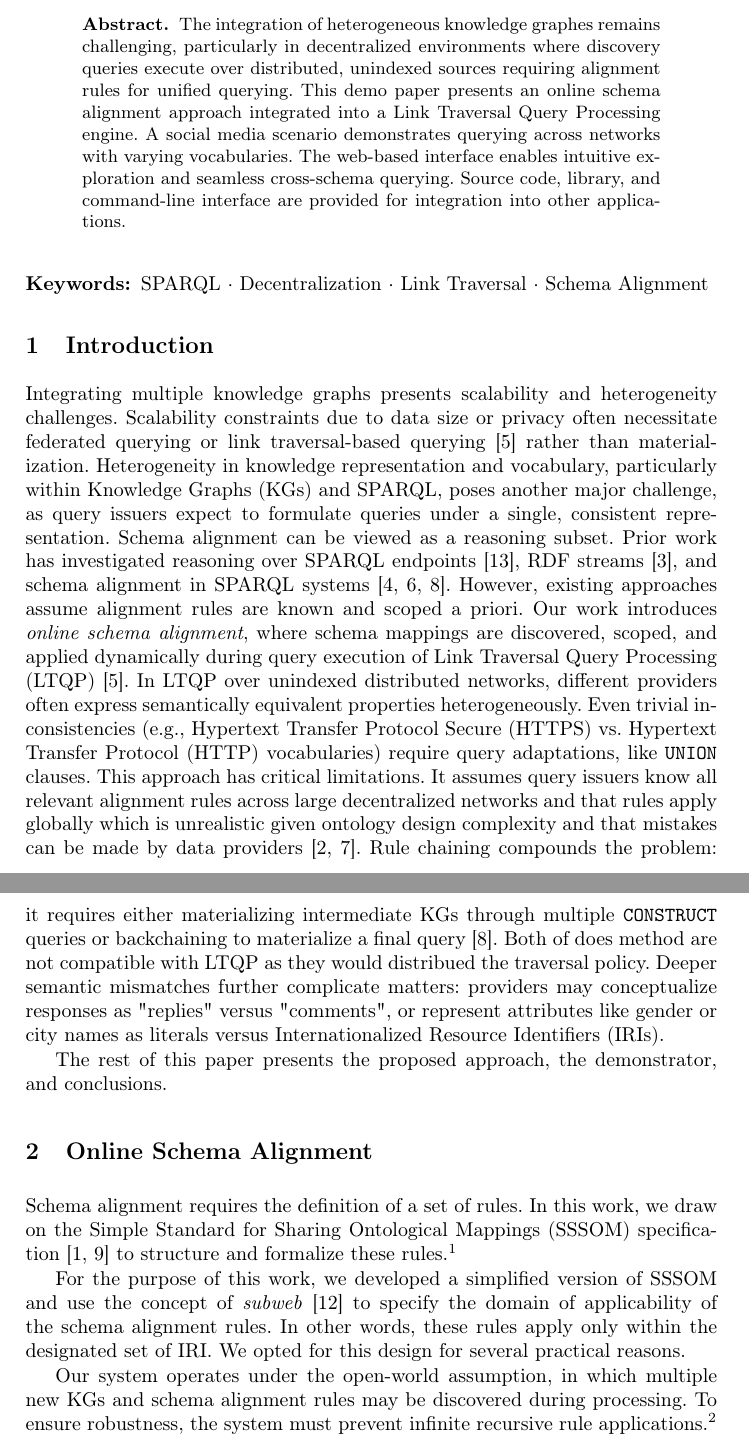
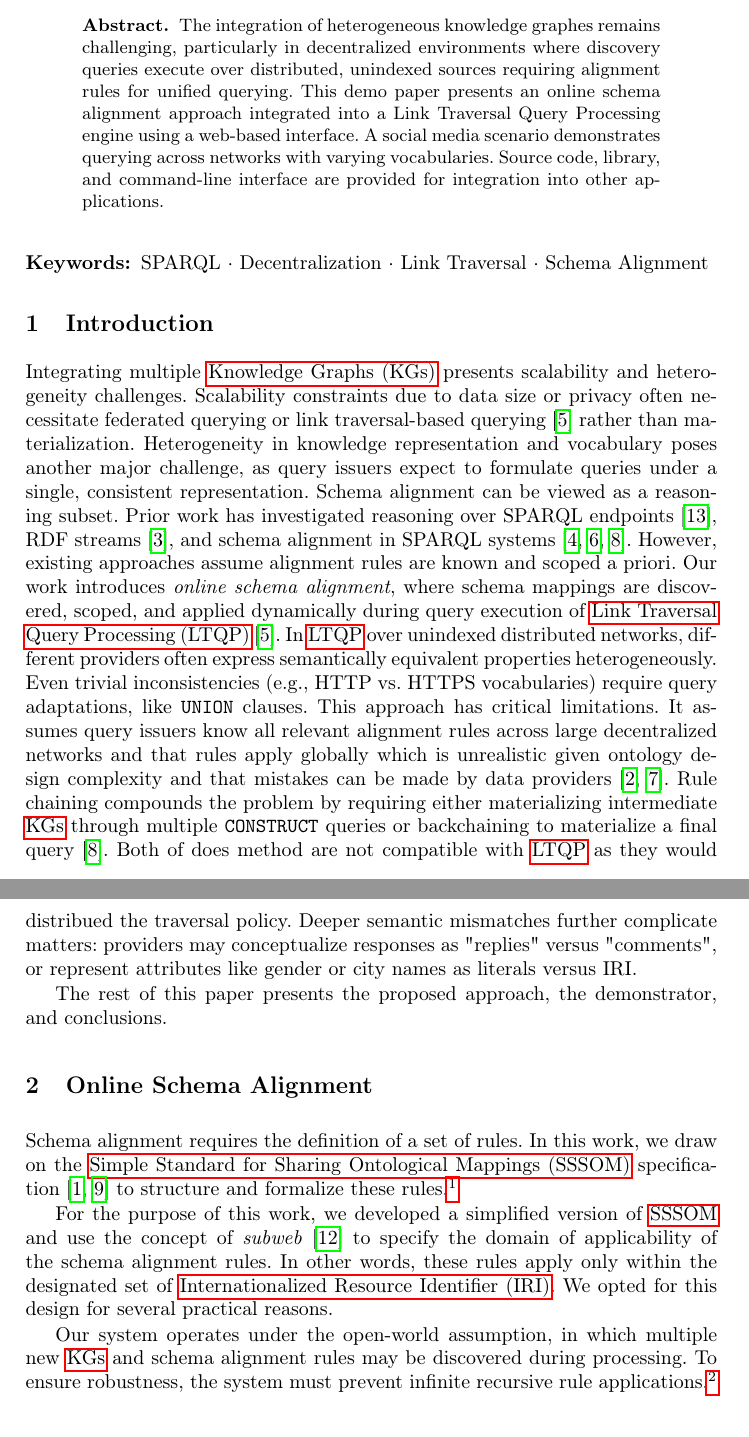
Before and after one commit to constraintAutomaton/Online-Schema-Alignment-for-Link-Traversal-Queries-in-Decentralized-Knowledge-Graphs, a LaTeX paper (main.tex, which reads section/abstract.tex, section/introduction.tex): two parts of pages 1 and 2 of 5, joined at a grey line, cut so that both start at the same text. Compiled offline with pdfLaTeX.

Commit message:
reduction of the number of pages

```diff
--- a/main.tex
+++ b/main.tex
@@ -13,11 +13,7 @@
 % Used for displaying a sample figure. If possible, figure files should
 % be included in EPS format.
 %
-% If you use the hyperref package, please uncomment the following two lines
-% to display URLs in blue roman font according to Springer's eBook style:
-%\usepackage{color}
-%\renewcommand\UrlFont{\color{blue}\rmfamily}
-%\urlstyle{rm}
+\usepackage{hyperref}
 
 \usepackage[acronym]{glossaries}
 \usepackage{listings}
--- a/section/abstract.tex
+++ b/section/abstract.tex
@@ -1,7 +1,6 @@
 \begin{abstract}
 The integration of heterogeneous knowledge graphes remains challenging, particularly in decentralized environments where discovery queries execute over distributed, unindexed sources requiring alignment rules for unified querying.
-This demo paper presents an online schema alignment approach integrated into a \glsentrylong{ltqp} engine.
+This demo paper presents an online schema alignment approach integrated into a \glsentrylong{ltqp} engine using a web-based interface.
 A social media scenario demonstrates querying across networks with varying vocabularies.
-The web-based interface enables intuitive exploration and seamless cross-schema querying.
 Source code, library, and command-line interface are provided for integration into other applications.
 \end{abstract}
--- a/section/introduction.tex
+++ b/section/introduction.tex
@@ -4,21 +4,21 @@
 %Such integration is often driven by diverse motivations, including the need to collaborate with stakeholders who maintain independent data sources,
 %the pursuit of decentralized system architectures, and the ambition to enable cross-domain applications within specialized domains.
 %
-Integrating multiple knowledge graphs presents scalability and heterogeneity challenges.
+Integrating multiple \glspl{kg} presents scalability and heterogeneity challenges.
 Scalability constraints due to data size or privacy often necessitate federated querying or link traversal-based querying~\cite{Hartig2012} rather than materialization.
-Heterogeneity in knowledge representation and vocabulary, particularly within \glspl{kg} and SPARQL, poses another major challenge, as query issuers expect to formulate queries under a single, consistent representation.
+Heterogeneity in knowledge representation and vocabulary poses another major challenge, as query issuers expect to formulate queries under a single, consistent representation.
 Schema alignment can be viewed as a reasoning subset.
 Prior work has investigated reasoning over SPARQL endpoints~\cite{terdjimi2016hylar}, RDF streams~\cite{bonte2025languages}, and schema alignment in SPARQL systems~\cite{cheng2023considering, Joshi2012, maarten2023pod}.
 However, existing approaches assume alignment rules are known and scoped a priori.
 Our work introduces \textit{online schema alignment}, where schema mappings are discovered, scoped, and applied dynamically during query execution of \gls{ltqp}~\cite{Hartig2012}.
 In \gls{ltqp} over unindexed distributed networks, different providers often express semantically equivalent properties heterogeneously.
-Even trivial inconsistencies (e.g., \gls{https} vs. \gls{http} vocabularies) require query adaptations, like \texttt{UNION} clauses.
+Even trivial inconsistencies (e.g., HTTP vs. HTTPS vocabularies) require query adaptations, like \texttt{UNION} clauses.
 This approach has critical limitations.
 It assumes query issuers know all relevant alignment rules across large decentralized networks and that rules apply globally which is unrealistic given ontology design complexity and that mistakes can be made by data providers~\cite{abedjan2012reconciling, lorey2011rdf}.
-Rule chaining compounds the problem: it requires either materializing intermediate \glspl{kg} through multiple \texttt{CONSTRUCT} queries or backchaining to materialize a final query~\cite{maarten2023pod}.
+Rule chaining compounds the problem by requiring either materializing intermediate \glspl{kg} through multiple \texttt{CONSTRUCT} queries or backchaining to materialize a final query~\cite{maarten2023pod}.
 Both of does method are not compatible with \gls{ltqp} as they would distribued the traversal policy.
 %Executing multiple queries disrupts traversal policies, as the query engine would need to maintain awareness of resources already traversed by other queries.
 %Conversely, materializing only a final query through backchaining fails to account for intermediate queries that may be essential for discovering and traversing the required subwebs.
-Deeper semantic mismatches further complicate matters: providers may conceptualize responses as "replies" versus "comments", or represent attributes like gender or city names as literals versus \glspl{iri}.
+Deeper semantic mismatches further complicate matters: providers may conceptualize responses as "replies" versus "comments", or represent attributes like gender or city names as literals versus IRI.
 
 The rest of this paper presents the proposed approach, the demonstrator, and conclusions.
```
Also changed, not shown: section/demo.tex (+3 -3 lines).
